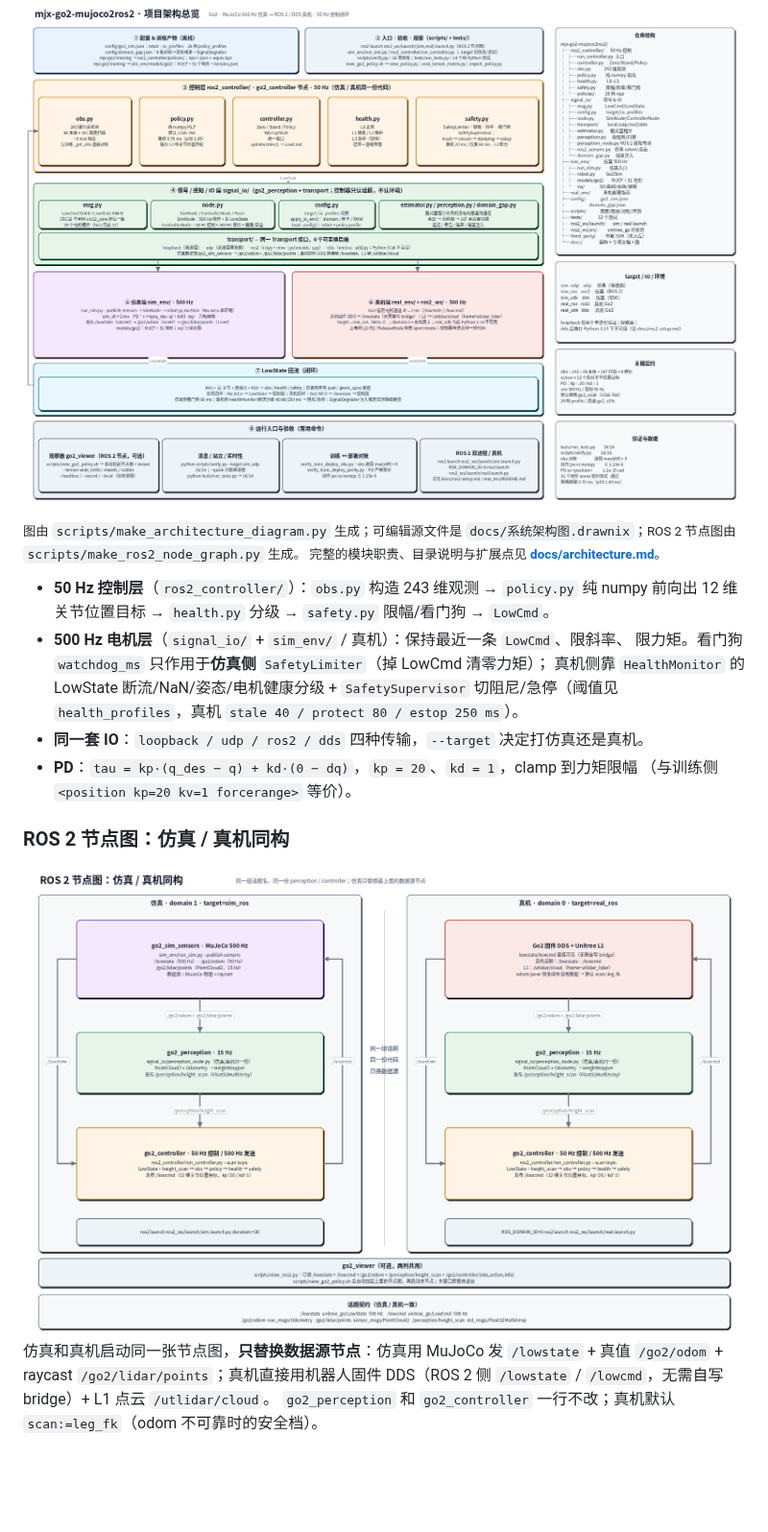
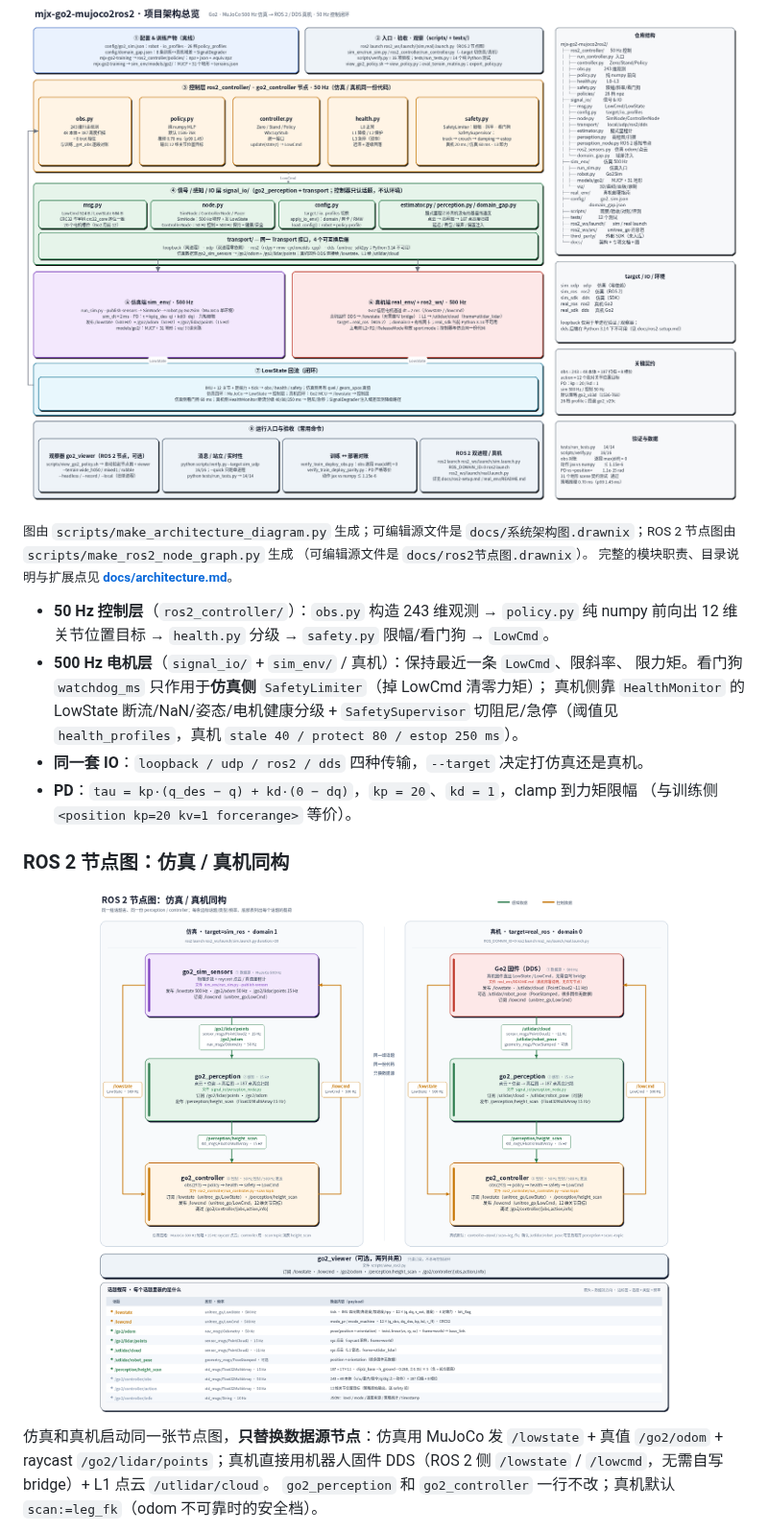
Before and after one commit to TC635807/mjx-go2-mujoco2ros2, a Markdown page: README.md, the part around the change. Shown at 96% size. Drawn GitHub-style; pictures changed too: docs/assets/ros2_node_graph.png; blank space fills up the shorter version.

```diff
--- a/README.md
+++ b/README.md
@@ -86,7 +86,8 @@
 <img src="docs/assets/系统架构图.png" alt="项目架构总览" width="100%" />
 
 <sub>图由 `scripts/make_architecture_diagram.py` 生成；可编辑源文件是
-`docs/系统架构图.drawnix`；ROS 2 节点图由 `scripts/make_ros2_node_graph.py` 生成。
+`docs/系统架构图.drawnix`；ROS 2 节点图由 `scripts/make_ros2_node_graph.py` 生成
+（可编辑源文件是 `docs/ros2节点图.drawnix`）。
 完整的模块职责、目录说明与扩展点见 [**docs/architecture.md**](docs/architecture.md)。</sub>
 
 - **50 Hz 控制层**（`ros2_controller/`）：`obs.py` 构造 243 维观测 → `policy.py` 纯 numpy
```
Also changed, not shown: docs/architecture.md (+2 -1 lines), 2 other files.
